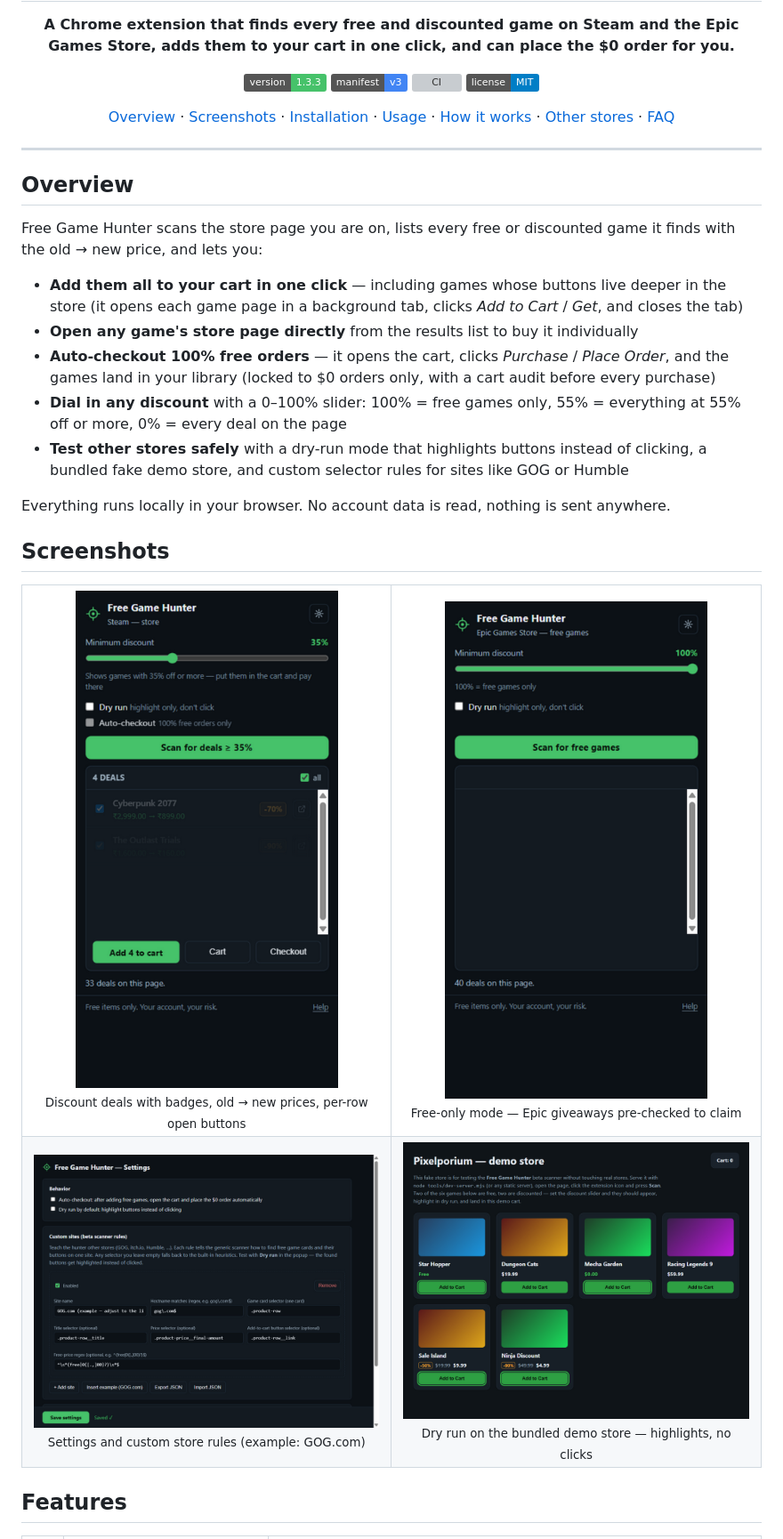
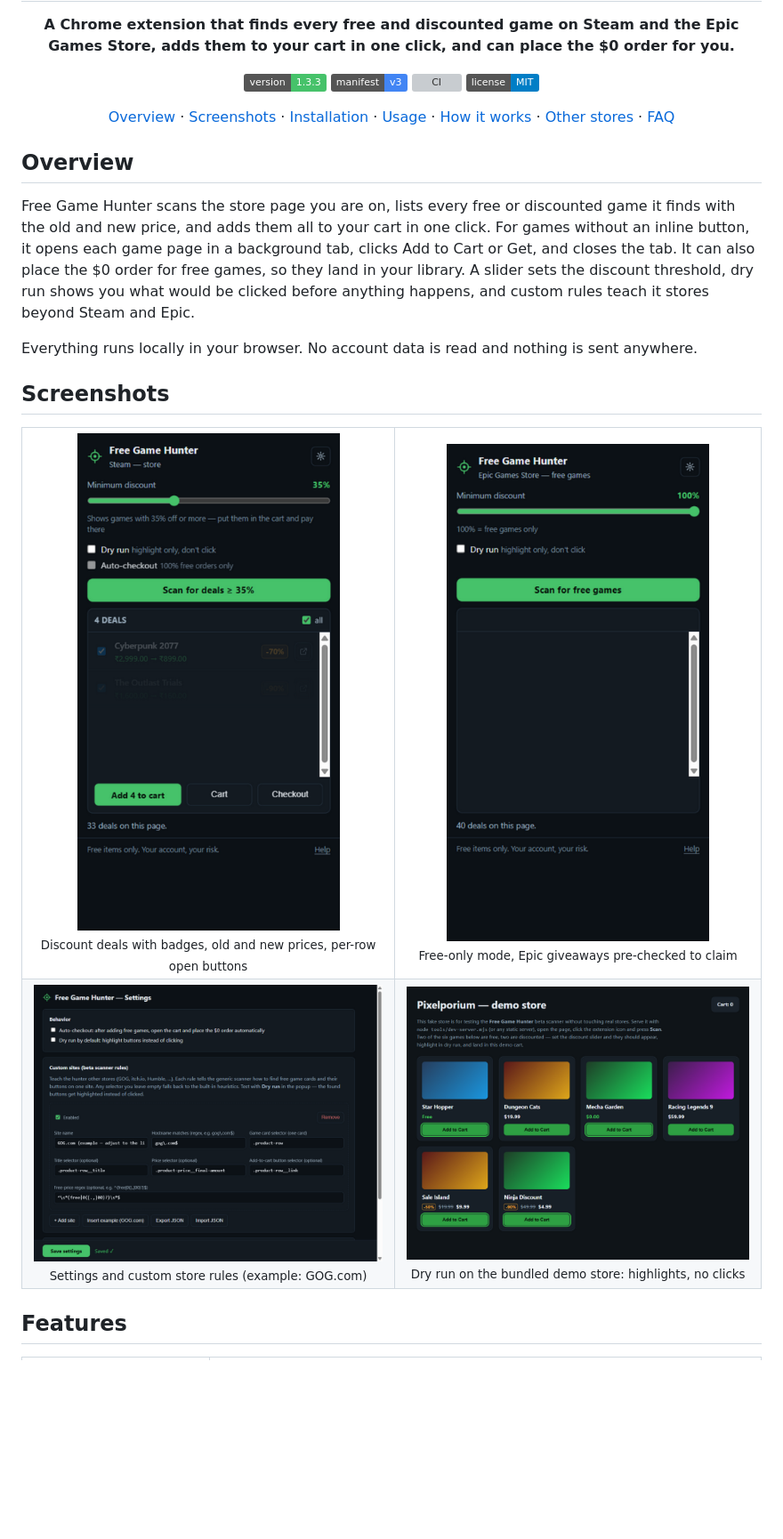
Before and after one commit to trytotest13/Steam-and-Epic-Games-Free-Game-Hunter, a Markdown page: README.md, the part around one of its changes. Shown at 89% size. GitHub-like rendering; badges without logos; blank space fills up the shorter version; grey boxes are pictures that could not be loaded.

```diff
--- a/README.md
+++ b/README.md
@@ -14,36 +14,28 @@ adds them to your cart in one click, and can place the $0 order for you.**
 
 </div>
 
----
-
 ## Overview
 
 Free Game Hunter scans the store page you are on, lists every free or discounted game it finds with
-the old → new price, and lets you:
+the old and new price, and adds them all to your cart in one click. For games without an inline
+button, it opens each game page in a background tab, clicks Add to Cart or Get, and closes the tab.
+It can also place the $0 order for free games, so they land in your library. A slider sets the
+discount threshold, dry run shows you what would be clicked before anything happens, and custom
+rules teach it stores beyond Steam and Epic.
 
-- **Add them all to your cart in one click** — including games whose buttons live deeper in the
-  store (it opens each game page in a background tab, clicks *Add to Cart* / *Get*, and closes the tab)
-- **Open any game's store page directly** from the results list to buy it individually
-- **Auto-checkout 100% free orders** — it opens the cart, clicks *Purchase* / *Place Order*, and the
-  games land in your library (locked to $0 orders only, with a cart audit before every purchase)
-- **Dial in any discount** with a 0–100% slider: 100% = free games only, 55% = everything at 55% off
-  or more, 0% = every deal on the page
-- **Test other stores safely** with a dry-run mode that highlights buttons instead of clicking, a
-  bundled fake demo store, and custom selector rules for sites like GOG or Humble
-
-Everything runs locally in your browser. No account data is read, nothing is sent anywhere.
+Everything runs locally in your browser. No account data is read and nothing is sent anywhere.
 
 ## Screenshots
 
 <div align="center">
 <table>
   <tr>
-    <td align="center"><img src="docs/screenshots/popup-deals.png" alt="Popup showing discounted Steam deals with -70% / -90% badges, old → new prices and per-row open buttons" width="300"/><br/><sub>Discount deals with badges, old → new prices, per-row open buttons</sub></td>
-    <td align="center"><img src="docs/screenshots/popup-free.png" alt="Popup in free-only mode listing Epic Games Store giveaways with Get buttons pre-checked" width="300"/><br/><sub>Free-only mode — Epic giveaways pre-checked to claim</sub></td>
+    <td align="center"><img src="docs/screenshots/popup-deals.png" alt="Popup showing discounted Steam deals with -70% / -90% badges, old and new prices, and per-row open buttons" width="300"/><br/><sub>Discount deals with badges, old and new prices, per-row open buttons</sub></td>
+    <td align="center"><img src="docs/screenshots/popup-free.png" alt="Popup in free-only mode listing Epic Games Store giveaways with Get buttons pre-checked" width="300"/><br/><sub>Free-only mode, Epic giveaways pre-checked to claim</sub></td>
   </tr>
   <tr>
     <td align="center"><img src="docs/screenshots/options.png" alt="Options page with behavior toggles and a custom site rule for GOG.com" width="460"/><br/><sub>Settings and custom store rules (example: GOG.com)</sub></td>
-    <td align="center"><img src="docs/screenshots/demo-store.png" alt="Demo store page with green dry-run highlights on the free and discounted game buttons" width="460"/><br/><sub>Dry run on the bundled demo store — highlights, no clicks</sub></td>
+    <td align="center"><img src="docs/screenshots/demo-store.png" alt="Demo store page with green dry-run highlights on the free and discounted game buttons" width="460"/><br/><sub>Dry run on the bundled demo store: highlights, no clicks</sub></td>
   </tr>
 </table>
 </div>
```
Also changed, not shown: other parts of README.md (+53 -52 lines).
